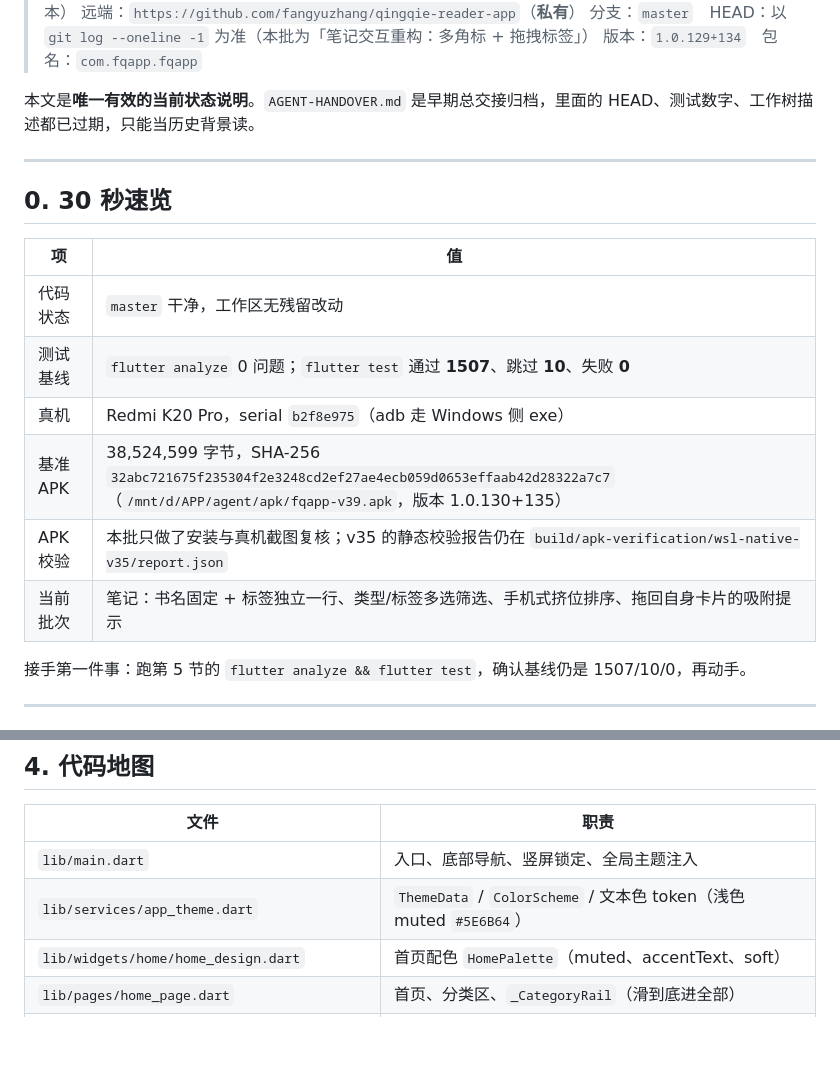
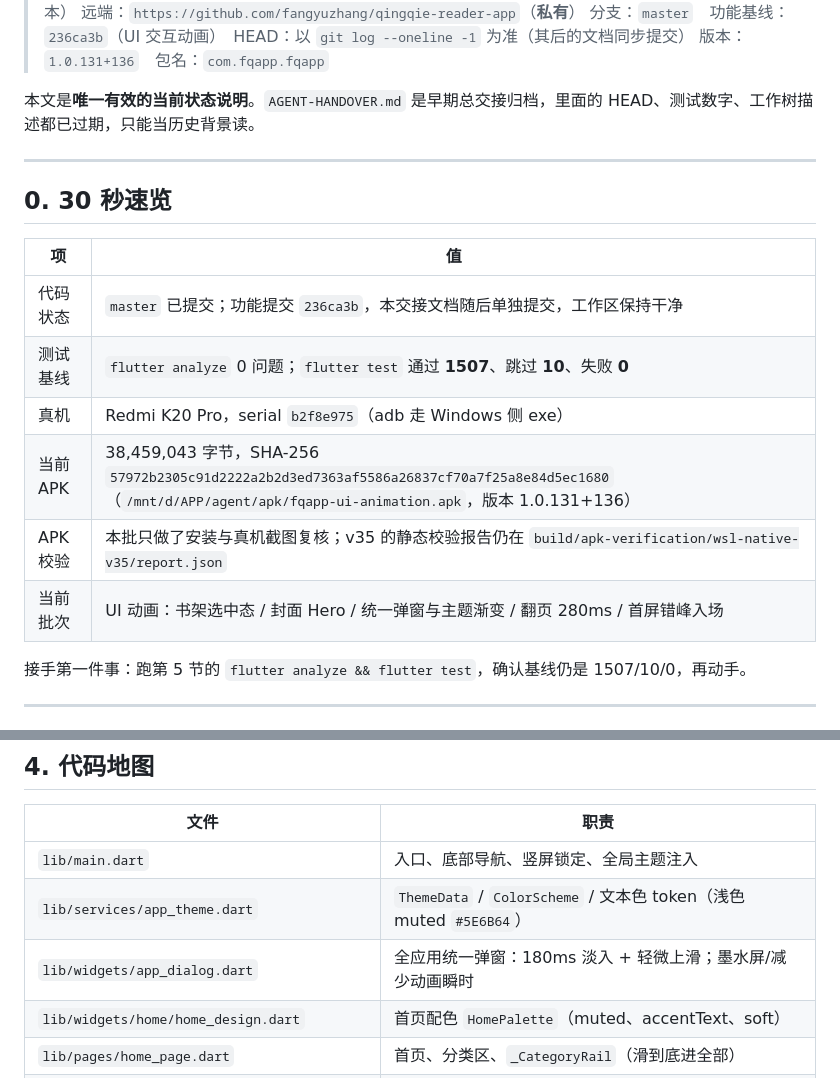
Before and after one commit to fangyuzhang/qingdu-reader-app, a Markdown page: AGENT-HANDOVER-NEXT.md, 2 parts joined by grey strips. GitHub-like rendering; blank space fills up the shorter version.

Commit message:
docs: 同步 UI 动画批次交接状态

```diff
--- a/AGENT-HANDOVER-NEXT.md
+++ b/AGENT-HANDOVER-NEXT.md
@@ -4,7 +4,7 @@
 > 仓库：`/home/fy/projects/fqapp-src`（WSL2 **原生路径**，不是 `/mnt/c` 上的副本）
 > 远端：`https://github.com/fangyuzhang/qingqie-reader-app`（**私有**）
-> 分支：`master`　HEAD：以 `git log --oneline -1` 为准（本批为「笔记交互重构：多角标 + 拖拽标签」）
-> 版本：`1.0.129+134`　包名：`com.fqapp.fqapp`
+> 分支：`master`　功能基线：`236ca3b`（UI 交互动画）　HEAD：以 `git log --oneline -1` 为准（其后的文档同步提交）
+> 版本：`1.0.131+136`　包名：`com.fqapp.fqapp`
 
 本文是**唯一有效的当前状态说明**。`AGENT-HANDOVER.md` 是早期总交接归档，里面的 HEAD、测试数字、工作树描述都已过期，只能当历史背景读。
 
@@ -14,12 +14,12 @@
 
 | 项 | 值 |
 | --- | --- |
-| 代码状态 | `master` 干净，工作区无残留改动 |
+| 代码状态 | `master` 已提交；功能提交 `236ca3b`，本交接文档随后单独提交，工作区保持干净 |
 | 测试基线 | `flutter analyze` 0 问题；`flutter test` 通过 **1507**、跳过 **10**、失败 **0** |
 | 真机 | Redmi K20 Pro，serial `b2f8e975`（adb 走 Windows 侧 exe） |
-| 基准 APK | 38,524,599 字节，SHA-256 `32abc721675f235304f2e3248cd2ef27ae4ecb059d0653effaab42d28322a7c7`（`/mnt/d/APP/agent/apk/fqapp-v39.apk`，版本 1.0.130+135） |
+| 当前 APK | 38,459,043 字节，SHA-256 `57972b2305c91d2222a2b2d3ed7363af5586a26837cf70a7f25a8e84d5ec1680`（`/mnt/d/APP/agent/apk/fqapp-ui-animation.apk`，版本 1.0.131+136） |
 | APK 校验 | 本批只做了安装与真机截图复核；v35 的静态校验报告仍在 `build/apk-verification/wsl-native-v35/report.json` |
-| 当前批次 | 笔记：书名固定 + 标签独立一行、类型/标签多选筛选、手机式挤位排序、拖回自身卡片的吸附提示 |
+| 当前批次 | UI 动画：书架选中态 / 封面 Hero / 统一弹窗与主题渐变 / 翻页 280ms / 首屏错峰入场 |
 
 接手第一件事：跑第 5 节的 `flutter analyze && flutter test`，确认基线仍是 1507/10/0，再动手。
 
@@ -127,6 +127,7 @@ cd /home/fy/projects/fqapp-src
 | --- | --- |
 | `lib/main.dart` | 入口、底部导航、竖屏锁定、全局主题注入 |
 | `lib/services/app_theme.dart` | `ThemeData` / `ColorScheme` / 文本色 token（浅色 muted `#5E6B64`） |
+| `lib/widgets/app_dialog.dart` | 全应用统一弹窗：180ms 淡入 + 轻微上滑；墨水屏/减少动画瞬时 |
 | `lib/widgets/home/home_design.dart` | 首页配色 `HomePalette`（muted、accentText、soft） |
 | `lib/pages/home_page.dart` | 首页、分类区、`_CategoryRail`（滑到底进全部） |
 | `lib/pages/library_page.dart` | 书架、分组 chip / tab / 版式分段 |
```
Also changed, not shown: other parts of AGENT-HANDOVER-NEXT.md (+1 -1 lines).
